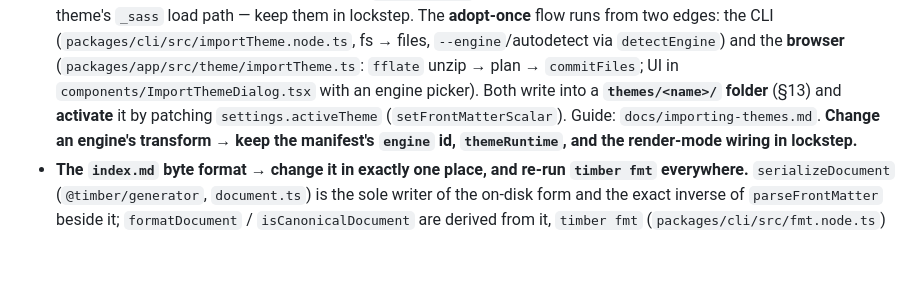
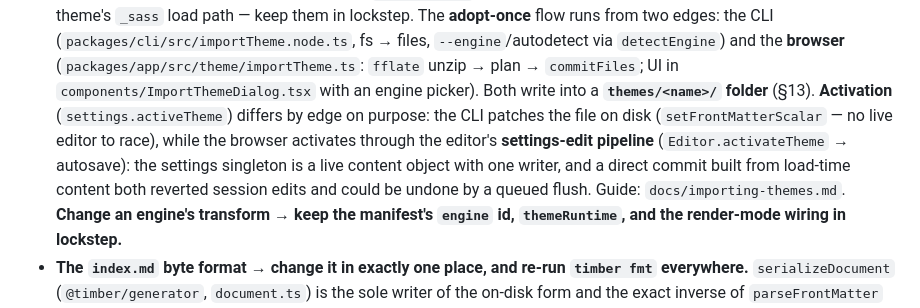
Before and after one commit to TimAidley/Timber, a Markdown page: ARCHITECTURE.md, the part around one of its changes. Rendered like a GitHub page; blank space fills up the shorter version.

```diff
--- a/ARCHITECTURE.md
+++ b/ARCHITECTURE.md
@@ -330,7 +347,11 @@ Cross-cutting things and every file they touch:
   files, `--engine`/autodetect via `detectEngine`) and the **browser**
   (`packages/app/src/theme/importTheme.ts`: `fflate` unzip → plan → `commitFiles`; UI in
   `components/ImportThemeDialog.tsx` with an engine picker). Both write into a **`themes/<name>/`
-  folder** (§13) and **activate** it by patching `settings.activeTheme` (`setFrontMatterScalar`).
+  folder** (§13). **Activation** (`settings.activeTheme`) differs by edge on purpose: the CLI
+  patches the file on disk (`setFrontMatterScalar` — no live editor to race), while the browser
+  activates through the editor's **settings-edit pipeline** (`Editor.activateTheme` → autosave):
+  the settings singleton is a live content object with one writer, and a direct commit built
+  from load-time content both reverted session edits and could be undone by a queued flush.
   Guide: `docs/importing-themes.md`. **Change an engine's transform → keep the manifest's
   `engine` id, `themeRuntime`, and the render-mode wiring in lockstep.**
 - **The `index.md` byte format → change it in exactly one place, and re-run `timber fmt`
```
Also changed, not shown: other parts of ARCHITECTURE.md (+24 -5 lines).
